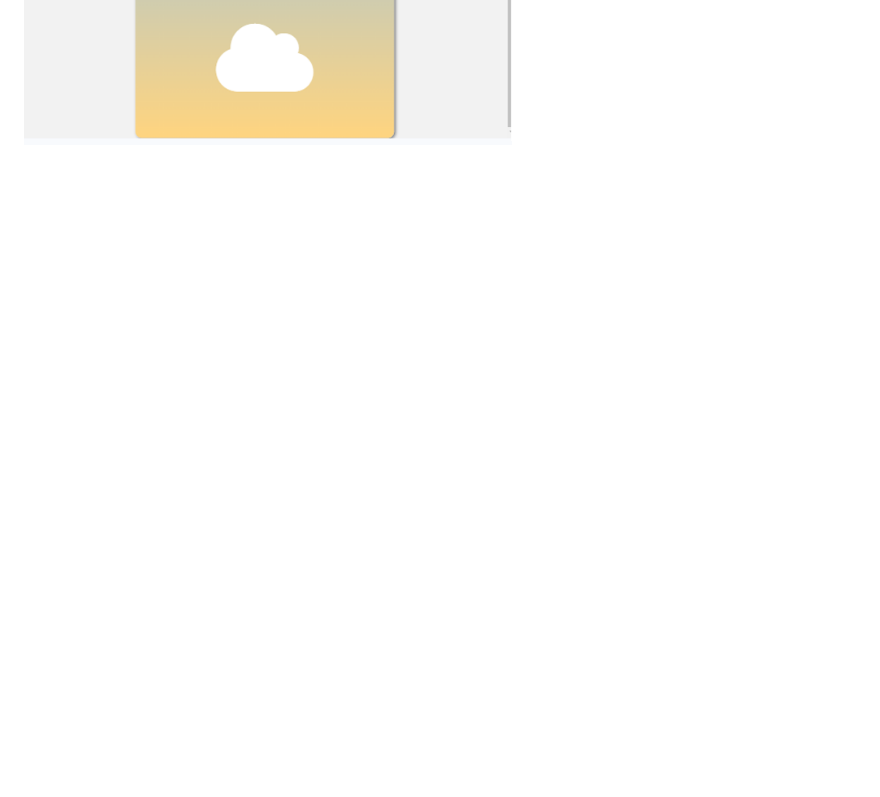
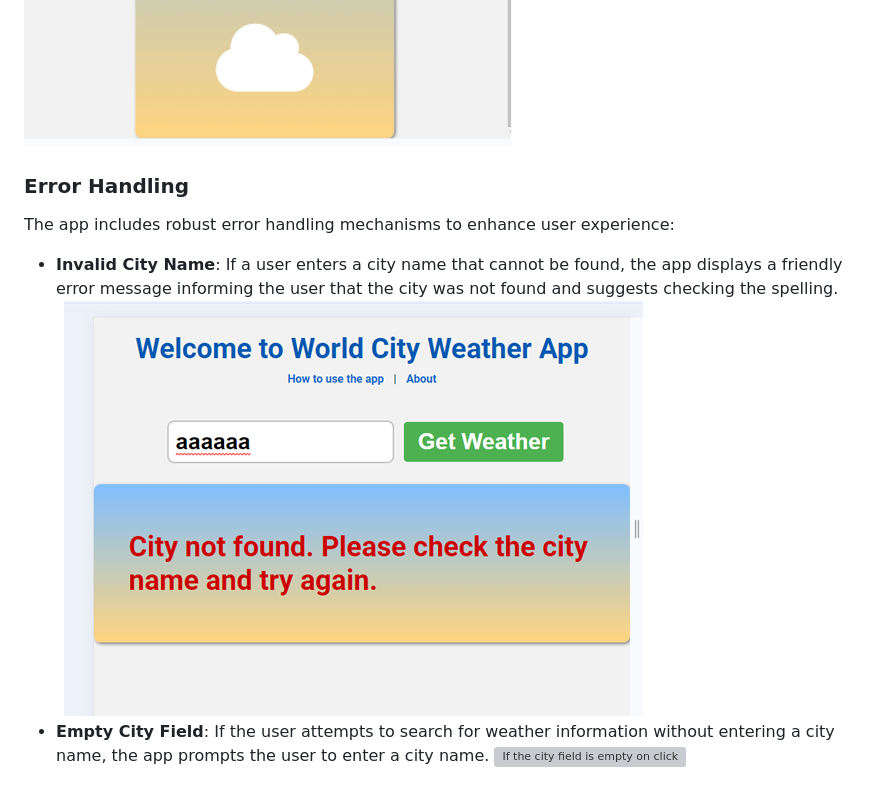
Before and after one commit to boatesj/weather-app, a Markdown page: README.md, the part around the change. Drawn GitHub-style; blank space fills up the shorter version; grey boxes are pictures that could not be loaded.

Commit message:
Add error handling info and images to the readme

```diff
--- a/README.md
+++ b/README.md
@@ -166,3 +166,12 @@ Provides a brief introduction and prompts the user to enter a city name.
 
 ![Display card](/assets/images/weatherApp-1.png)
 ![Display card](/assets/images/weatherApp-2.png)
+
+### Error Handling
+
+The app includes robust error handling mechanisms to enhance user experience:
+
+- **Invalid City Name**: If a user enters a city name that cannot be found, the app displays a friendly error message informing the user that the city was not found and suggests checking the spelling.
+![If a city cannot be found](/assets/images/weatherApp-4.png)
+- **Empty City Field**: If the user attempts to search for weather information without entering a city name, the app prompts the user to enter a city name.
+![If the city field is empty on click](/assets/images/weatherApp-3)
```
